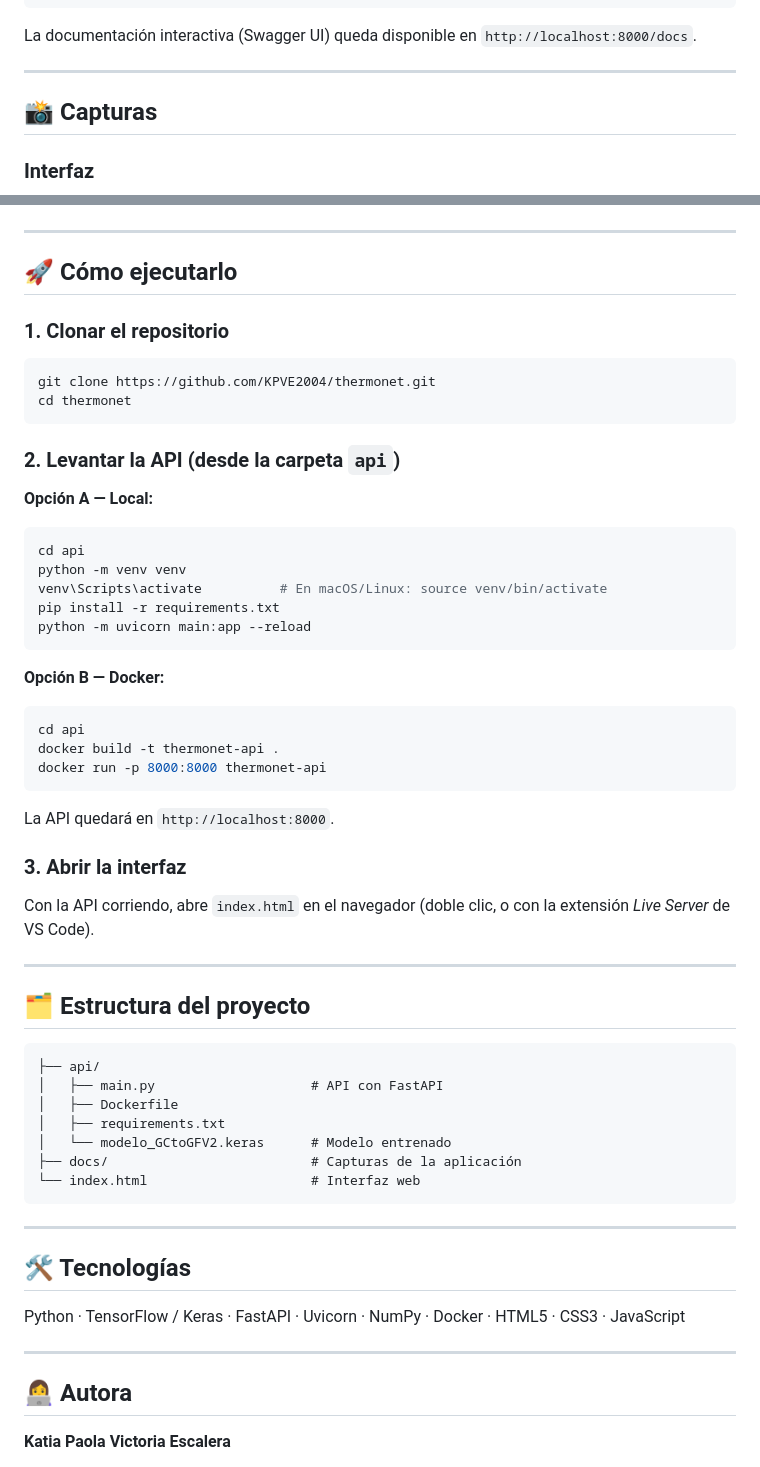
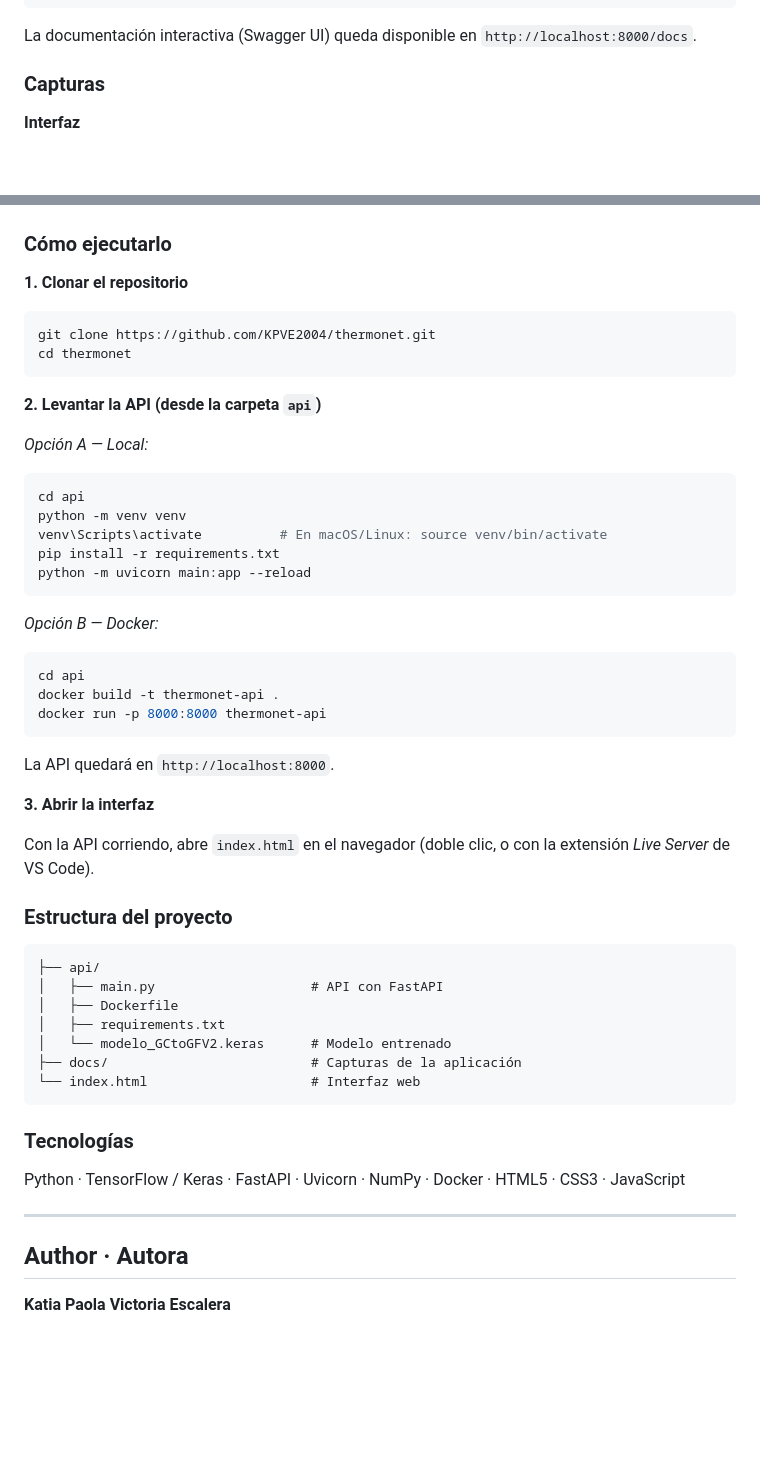
Before and after one commit to KPVE2004/thermonet, a Markdown page: README.md, 2 parts joined by grey strips. GitHub-like rendering; blank space fills up the shorter version.

````diff
--- a/README.md
+++ b/README.md
@@ -66,10 +194,8 @@ Ejemplos:
 
 La documentación interactiva (Swagger UI) queda disponible en `http://localhost:8000/docs`.
 
----
+### Capturas
 
-## 📸 Capturas
-
-### Interfaz
+**Interfaz**
 ![Interfaz con 0 °C](docs/interfaz-0c.png)
 
@@ -84,19 +210,17 @@ La documentación interactiva (Swagger UI) queda disponible en `http://localhost
 ![Prueba de la API](docs/pruebaAPI.png)
 
----
+### Cómo ejecutarlo
 
-## 🚀 Cómo ejecutarlo
-
-### 1. Clonar el repositorio
+**1. Clonar el repositorio**
 
 ```bash
 git clone https://github.com/KPVE2004/thermonet.git
 cd thermonet
 ```
 
-### 2. Levantar la API (desde la carpeta `api`)
+**2. Levantar la API (desde la carpeta `api`)**
 
-**Opción A — Local:**
+*Opción A — Local:*
 
 ```bash
 cd api
@@ -106,7 +230,7 @@ pip install -r requirements.txt
 python -m uvicorn main:app --reload
 ```
 
-**Opción B — Docker:**
+*Opción B — Docker:*
 
 ```bash
 cd api
@@ -116,13 +240,11 @@ docker run -p 8000:8000 thermonet-api
 
 La API quedará en `http://localhost:8000`.
 
-### 3. Abrir la interfaz
+**3. Abrir la interfaz**
 
 Con la API corriendo, abre `index.html` en el navegador (doble clic, o con la extensión *Live Server* de VS Code).
 
----
-
-## 🗂️ Estructura del proyecto
+### Estructura del proyecto
 
 ```
 ├── api/
@@ -134,14 +256,12 @@ Con la API corriendo, abre `index.html` en el navegador (doble clic, o con la ex
 └── index.html                     # Interfaz web
 ```
 
----
-
-## 🛠️ Tecnologías
+### Tecnologías
 
 Python · TensorFlow / Keras · FastAPI · Uvicorn · NumPy · Docker · HTML5 · CSS3 · JavaScript
 
 ---
 
-## 👩‍💻 Autora
+## Author · Autora
 
 **Katia Paola Victoria Escalera**
````
Also changed, not shown: other parts of README.md (+144 -14 lines).
